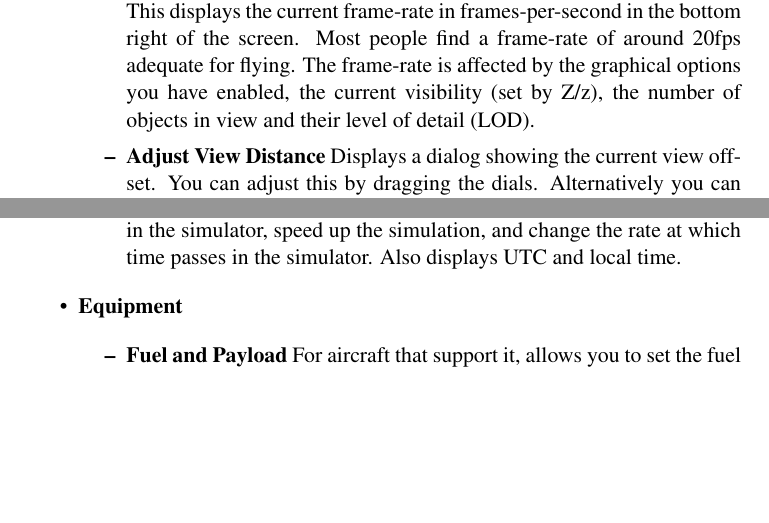
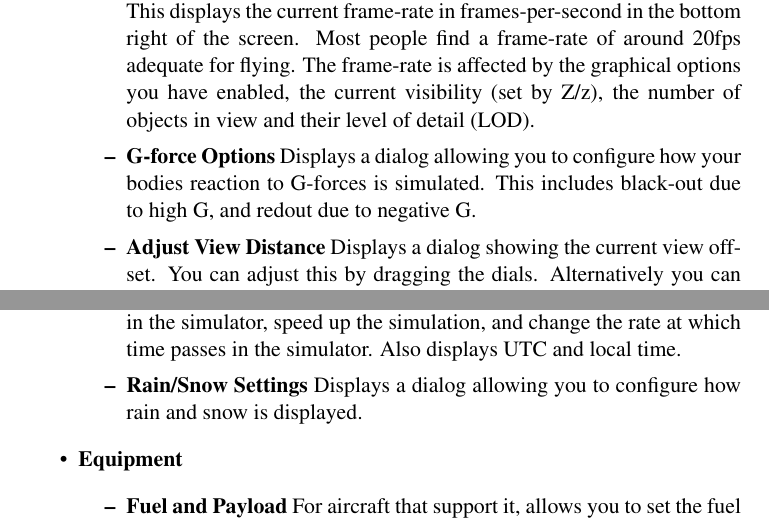
Before and after one commit to tonghuix/getstart-zh, a LaTeX thesis (source/getstart.tex, which reads source/flight.tex): two parts of pages 57 and 59 of 203, joined at a grey line, cut so that both start at the same text, the shorter picture padded with empty space. Compiled offline with pdfLaTeX.

Commit message:
Update menu entries (Weather -> Environment, new dialogs).

```diff
--- a/source/flight.tex
+++ b/source/flight.tex
@@ -272,6 +272,9 @@ frame-rate is affected by the
   graphical options you have enabled, the current visibility (set by Z/z), the
 number of objects in view
   and their level of detail (LOD).
+  \item \textbf{G-force Options}  Displays a dialog allowing you to configure
+how your bodies reaction to G-forces is simulated. This includes black-out due
+to high G, and redout due to negative G.
   \item \textbf{Adjust View Distance}  Displays a dialog showing the current
 view offset.
   You can adjust this by dragging the dials. Alternatively you can make small
@@ -358,6 +359,8 @@ through the Rendering Options menu.
   \item \textbf{Time Settings}  Displays a dialog allowing you to set the current
 time in the simulator, speed up the simulation, and change the rate at which
 time passes in the simulator. Also displays UTC and local time.
+  \item \textbf{Rain/Snow Settings}  Displays a dialog allowing you to
+configure how rain and snow is displayed.
  \end{itemize}
 
 \item \textbf{Equipment}\index{equipment}
```
Also changed, not shown: source/ifr.tex (+1 -1 lines), source/flight.tex (8 more changed lines).
